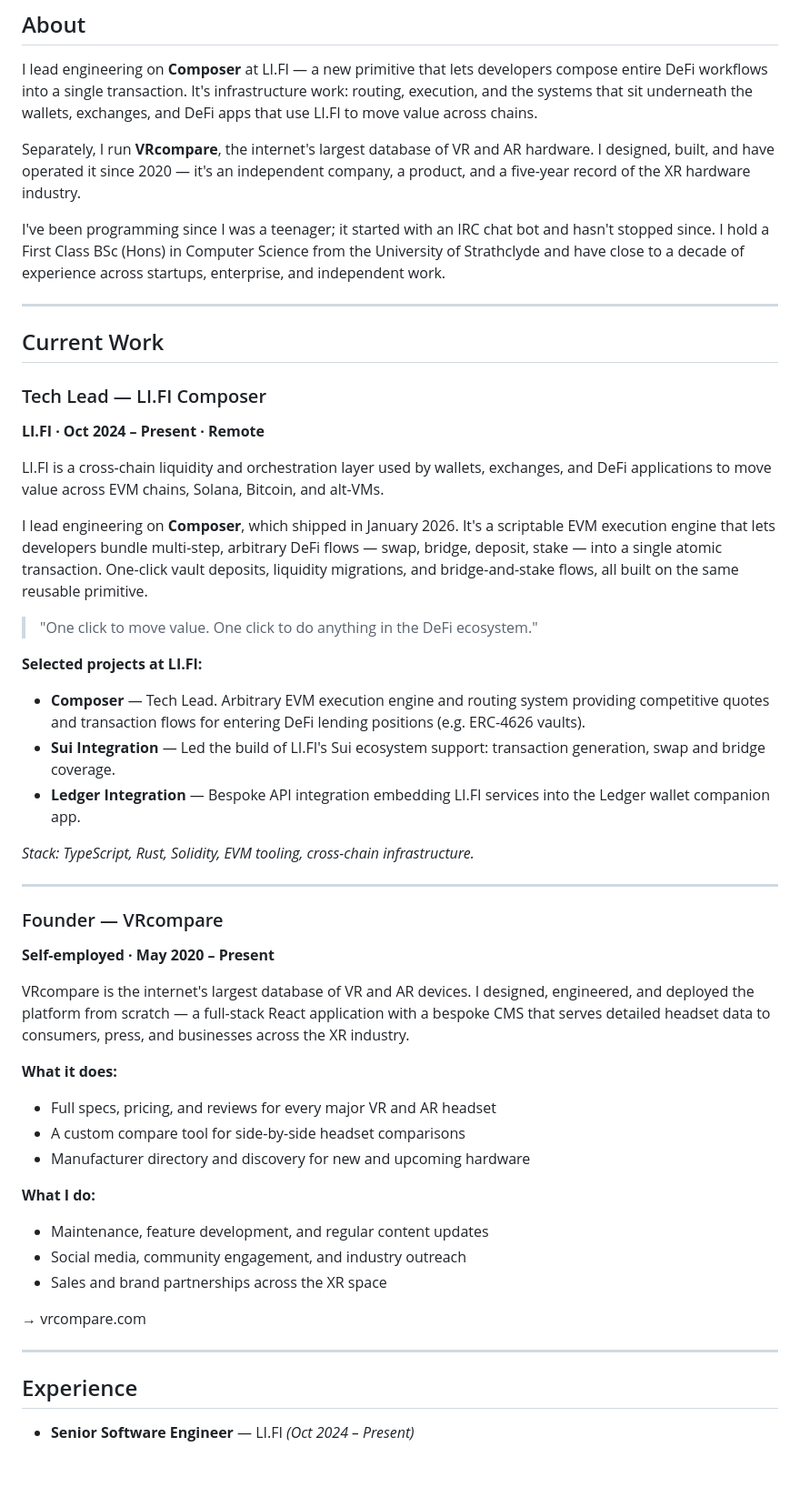
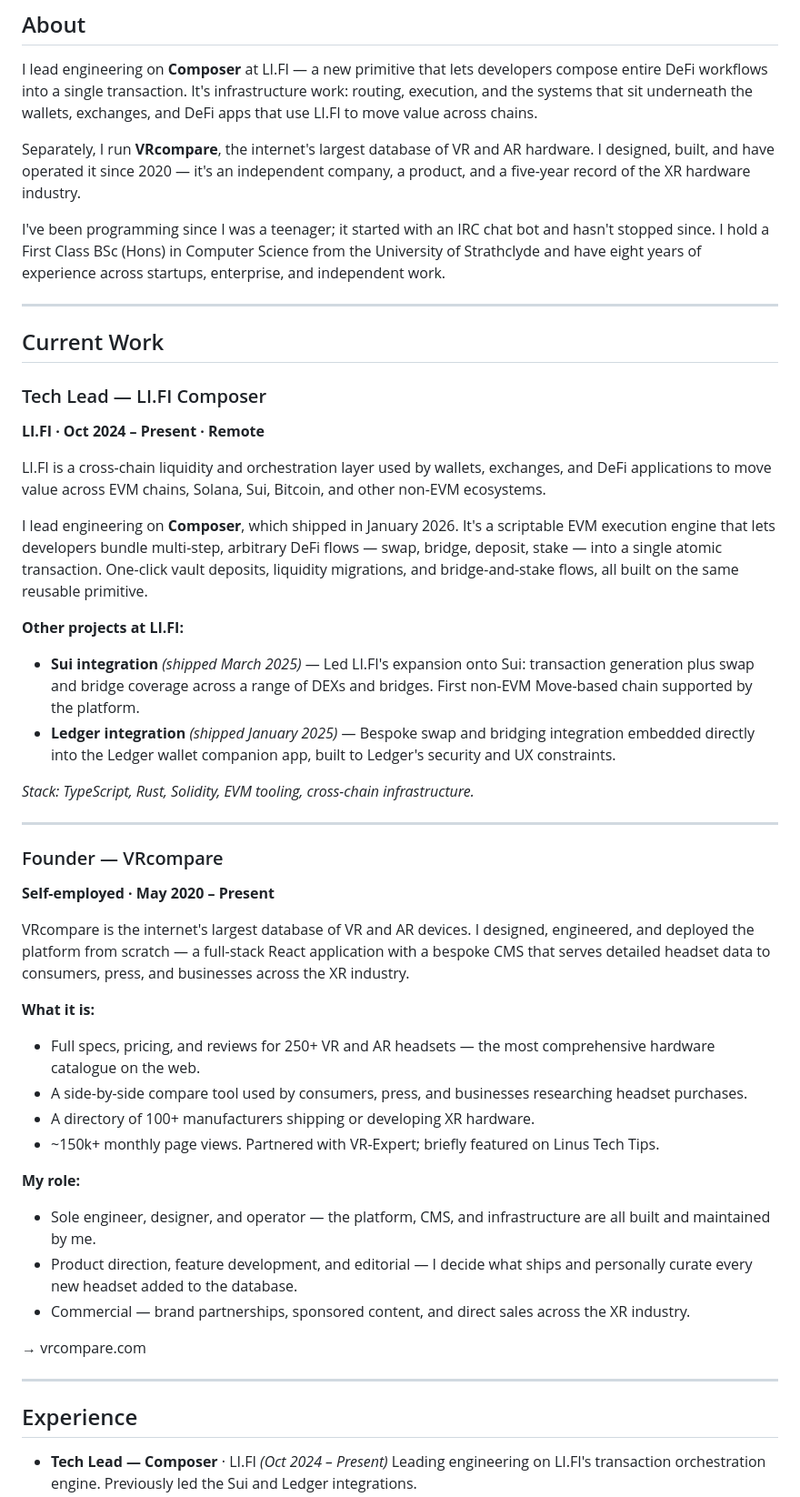
Before and after one commit to rory660/rorybrown.info, a Markdown page: content-plan.md, the part around one of its changes. Shown at 91% size. GitHub-like rendering; blank space fills up the shorter version.

Commit message:
chore: update content plan

```diff
--- a/content-plan.md
+++ b/content-plan.md
@@ -22,7 +22,7 @@ I lead engineering on **Composer** at LI.FI — a new primitive that lets develo
 
 Separately, I run **VRcompare**, the internet's largest database of VR and AR hardware. I designed, built, and have operated it since 2020 — it's an independent company, a product, and a five-year record of the XR hardware industry.
 
-I've been programming since I was a teenager; it started with an IRC chat bot and hasn't stopped since. I hold a First Class BSc (Hons) in Computer Science from the University of Strathclyde and have close to a decade of experience across startups, enterprise, and independent work.
+I've been programming since I was a teenager; it started with an IRC chat bot and hasn't stopped since. I hold a First Class BSc (Hons) in Computer Science from the University of Strathclyde and have eight years of experience across startups, enterprise, and independent work.
 
 ---
 
@@ -31,16 +31,13 @@ I've been programming since I was a teenager; it started with an IRC chat bot an
 ### Tech Lead — LI.FI Composer
 **LI.FI · Oct 2024 – Present · Remote**
 
-LI.FI is a cross-chain liquidity and orchestration layer used by wallets, exchanges, and DeFi applications to move value across EVM chains, Solana, Bitcoin, and alt-VMs.
+LI.FI is a cross-chain liquidity and orchestration layer used by wallets, exchanges, and DeFi applications to move value across EVM chains, Solana, Sui, Bitcoin, and other non-EVM ecosystems.
 
 I lead engineering on **Composer**, which shipped in January 2026. It's a scriptable EVM execution engine that lets developers bundle multi-step, arbitrary DeFi flows — swap, bridge, deposit, stake — into a single atomic transaction. One-click vault deposits, liquidity migrations, and bridge-and-stake flows, all built on the same reusable primitive.
 
-> "One click to move value. One click to do anything in the DeFi ecosystem."
-
-**Selected projects at LI.FI:**
-- **Composer** — Tech Lead. Arbitrary EVM execution engine and routing system providing competitive quotes and transaction flows for entering DeFi lending positions (e.g. ERC-4626 vaults).
-- **Sui Integration** — Led the build of LI.FI's Sui ecosystem support: transaction generation, swap and bridge coverage.
-- **Ledger Integration** — Bespoke API integration embedding LI.FI services into the Ledger wallet companion app.
+**Other projects at LI.FI:**
+- **Sui integration** *(shipped March 2025)* — Led LI.FI's expansion onto Sui: transaction generation plus swap and bridge coverage across a range of DEXs and bridges. First non-EVM Move-based chain supported by the platform.
+- **Ledger integration** *(shipped January 2025)* — Bespoke swap and bridging integration embedded directly into the Ledger wallet companion app, built to Ledger's security and UX constraints.
 
 *Stack: TypeScript, Rust, Solidity, EVM tooling, cross-chain infrastructure.*
 
@@ -51,15 +48,16 @@ I lead engineering on **Composer**, which shipped in January 2026. It's a script
 
 VRcompare is the internet's largest database of VR and AR devices. I designed, engineered, and deployed the platform from scratch — a full-stack React application with a bespoke CMS that serves detailed headset data to consumers, press, and businesses across the XR industry.
 
-**What it does:**
-- Full specs, pricing, and reviews for every major VR and AR headset
-- A custom compare tool for side-by-side headset comparisons
-- Manufacturer directory and discovery for new and upcoming hardware
+**What it is:**
+- Full specs, pricing, and reviews for 250+ VR and AR headsets — the most comprehensive hardware catalogue on the web.
+- A side-by-side compare tool used by consumers, press, and businesses researching headset purchases.
+- A directory of 100+ manufacturers shipping or developing XR hardware.
+- ~150k+ monthly page views. Partnered with VR-Expert; briefly featured on Linus Tech Tips.
 
-**What I do:**
-- Maintenance, feature development, and regular content updates
-- Social media, community engagement, and industry outreach
-- Sales and brand partnerships across the XR space
+**My role:**
+- Sole engineer, designer, and operator — the platform, CMS, and infrastructure are all built and maintained by me.
+- Product direction, feature development, and editorial — I decide what ships and personally curate every new headset added to the database.
+- Commercial — brand partnerships, sponsored content, and direct sales across the XR industry.
 
 → vrcompare.com
 
@@ -67,5 +65,6 @@ VRcompare is the internet's largest database of VR and AR devices. I designed, e
 
 ## Experience
 
-- **Senior Software Engineer** — LI.FI *(Oct 2024 – Present)*
+- **Tech Lead — Composer** · LI.FI *(Oct 2024 – Present)*
+  Leading engineering on LI.FI's transaction orchestration engine. Previously led the Sui and Ledger integrations.
 - **Founder** — VRcompare *(May 2020 – Present)*
```
Also changed, not shown: other parts of content-plan.md (+16 -12 lines).
